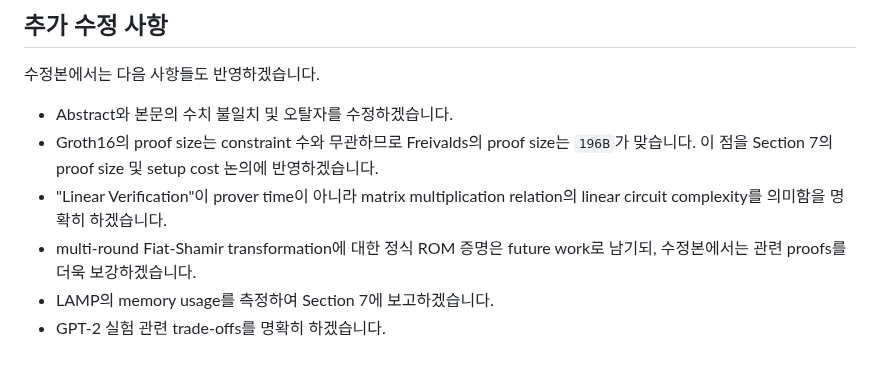
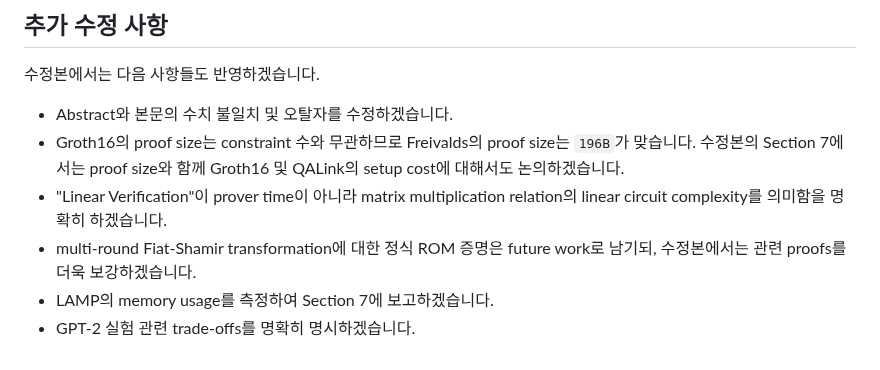
Before and after one commit to Han-16/FastMatMul, a Markdown page: Rebuttal_KO(bk).md, the part around the change. Drawn GitHub-style.

Commit message:
Revise Rebuttal_KO with corrections and clarifications
Clarified proof size discussions and adjusted wording for consistency.

```diff
--- a/Rebuttal_KO(bk).md
+++ b/Rebuttal_KO(bk).md
@@ -29,8 +29,8 @@ Proximity test는 committed word가 valid codeword에 `\delta`-close함을 보
 수정본에서는 다음 사항들도 반영하겠습니다.
 
 * Abstract와 본문의 수치 불일치 및 오탈자를 수정하겠습니다.
-* Groth16의 proof size는 constraint 수와 무관하므로 Freivalds의 proof size는 `196B`가 맞습니다. 이 점을 Section 7의 proof size 및 setup cost 논의에 반영하겠습니다.
+* Groth16의 proof size는 constraint 수와 무관하므로 Freivalds의 proof size는 `196B`가 맞습니다. 수정본의 Section 7에서는 proof size와 함께 Groth16 및 QALink의 setup cost에 대해서도 논의하겠습니다.
 * "Linear Verification"이 prover time이 아니라 matrix multiplication relation의 linear circuit complexity를 의미함을 명확히 하겠습니다.
 * multi-round Fiat-Shamir transformation에 대한 정식 ROM 증명은 future work로 남기되, 수정본에서는 관련 proofs를 더욱 보강하겠습니다.
 * LAMP의 memory usage를 측정하여 Section 7에 보고하겠습니다.
-* GPT-2 실험 관련 trade-offs를 명확히 하겠습니다.
+* GPT-2 실험 관련 trade-offs를 명확히 명시하겠습니다.
```
